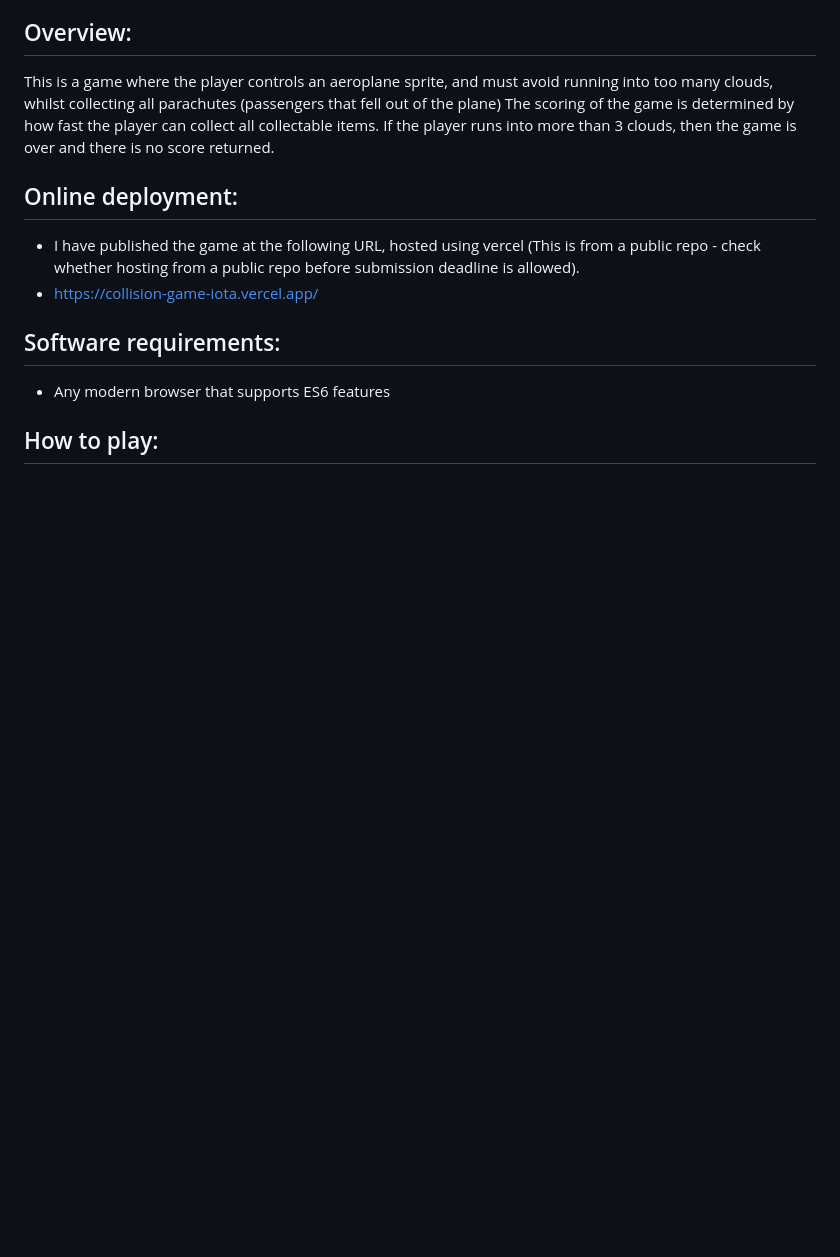
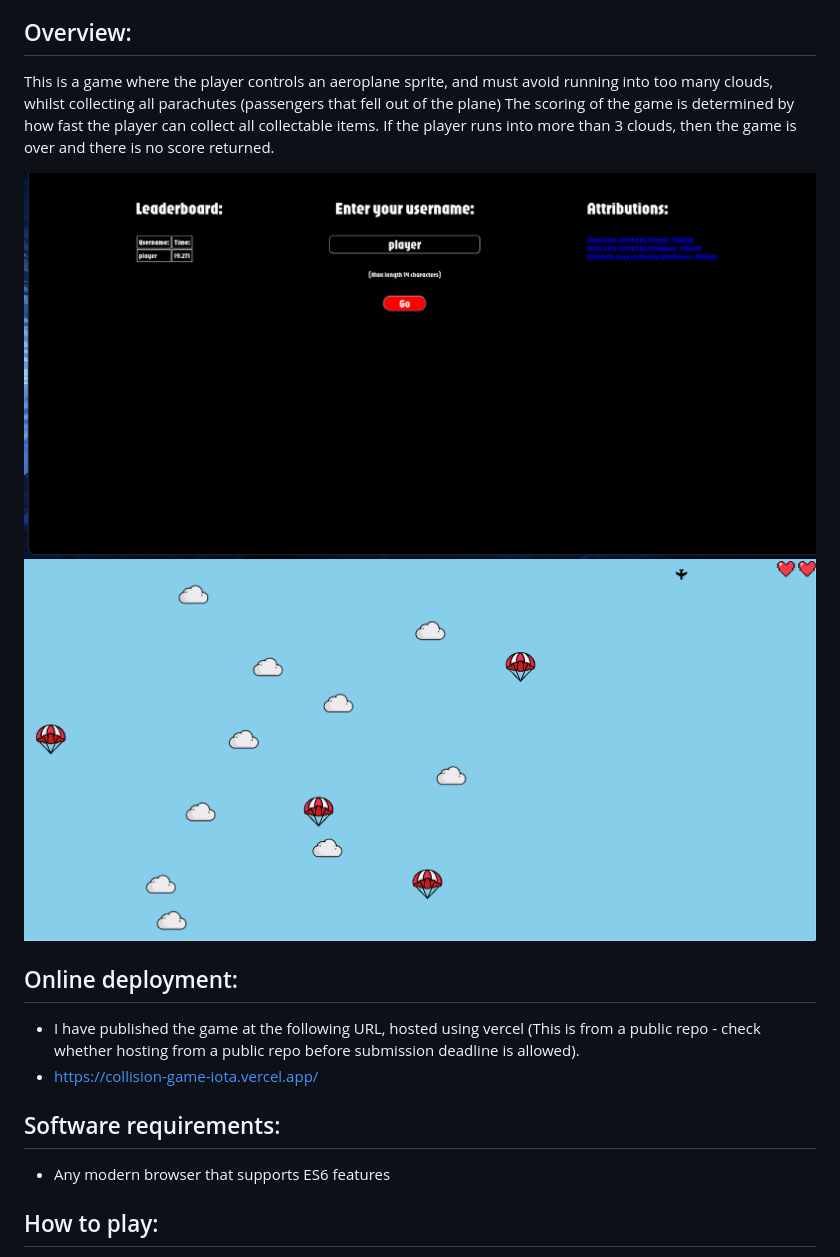
Before and after one commit to NaokiTM/collision-game, a Markdown page: README.md, the part around the change. GitHub-like rendering; pictures changed too: screenshots/game.png (added), screenshots/menu.png (added); blank space fills up the shorter version.

Commit message:
add screenshots to README

```diff
--- a/README.md
+++ b/README.md
@@ -5,6 +5,9 @@
 ## Overview:
 
 This is a game where the player controls an aeroplane sprite, and must avoid running into too many clouds, whilst collecting all parachutes (passengers that fell out of the plane) The scoring of the game is determined by how fast the player can collect all collectable items. If the player runs into more than 3 clouds, then the game is over and there is no score returned.
+
+![Menu Interface](screenshots/menu.png)
+![Game Interface](screenshots/game.png)
 
 ## Online deployment:
 
```
